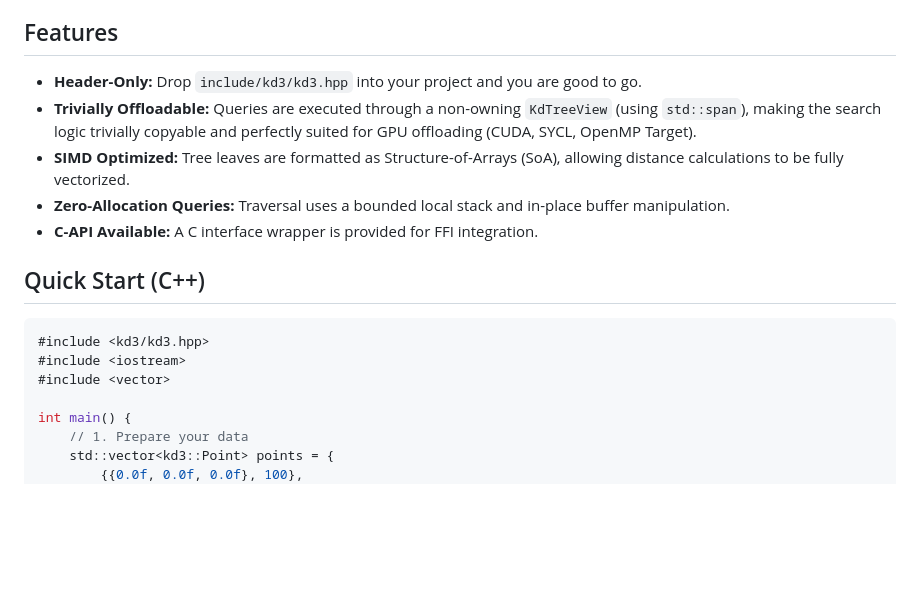
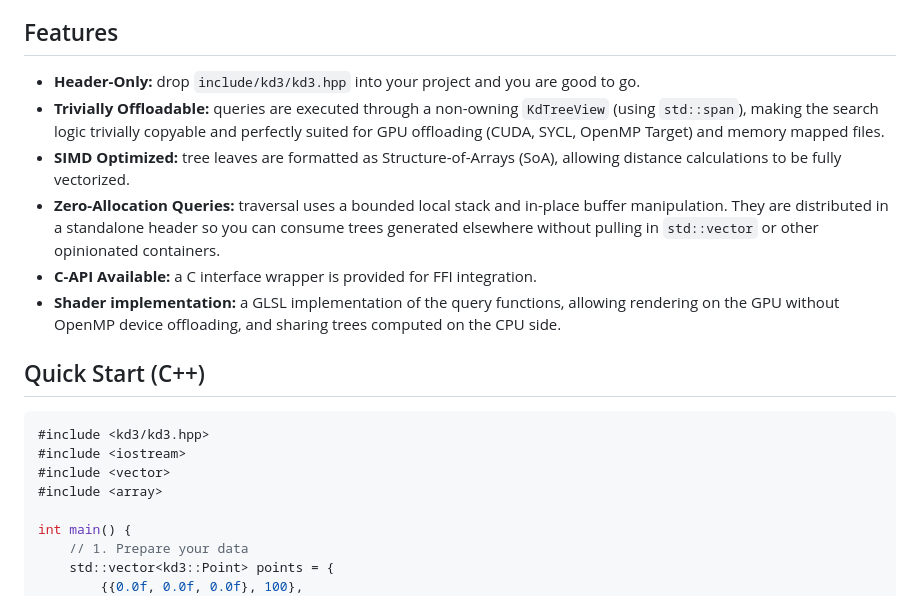
Before and after one commit to KaruroChori/kd3, a Markdown page: README.md, the part around one of its changes. GitHub-like rendering; blank space fills up the shorter version.

```diff
--- a/README.md
+++ b/README.md
@@ -4,12 +4,12 @@ It is not the most complete nor the most flexible, but it is what it needsto be,
 
 ## Features
 
-- **Header-Only:** Drop `include/kd3/kd3.hpp` into your project and you are good to go.
-- **Trivially Offloadable:** Queries are executed through a non-owning `KdTreeView` (using `std::span`), making the search logic trivially copyable and perfectly suited for GPU offloading (CUDA, SYCL, OpenMP Target).
-- **SIMD Optimized:** Tree leaves are formatted as Structure-of-Arrays (SoA), allowing distance calculations to be fully vectorized.
-- **Zero-Allocation Queries:** Traversal uses a bounded local stack and in-place buffer manipulation.
-- **C-API Available:** A C interface wrapper is provided for FFI integration.
-
+- **Header-Only:** drop `include/kd3/kd3.hpp` into your project and you are good to go.
+- **Trivially Offloadable:** queries are executed through a non-owning `KdTreeView` (using `std::span`), making the search logic trivially copyable and perfectly suited for GPU offloading (CUDA, SYCL, OpenMP Target) and memory mapped files.
+- **SIMD Optimized:** tree leaves are formatted as Structure-of-Arrays (SoA), allowing distance calculations to be fully vectorized.
+- **Zero-Allocation Queries:** traversal uses a bounded local stack and in-place buffer manipulation. They are distributed in a standalone header so you can consume trees generated elsewhere without pulling in `std::vector` or other opinionated containers.
+- **C-API Available:** a C interface wrapper is provided for FFI integration.
+- **Shader implementation:** a GLSL implementation of the query functions, allowing rendering on the GPU without OpenMP device offloading, and sharing trees computed on the CPU side.
 
 ## Quick Start (C++)
 
@@ -17,6 +17,7 @@ It is not the most complete nor the most flexible, but it is what it needsto be,
 #include <kd3/kd3.hpp>
 #include <iostream>
 #include <vector>
+#include <array>
 
 int main() {
     // 1. Prepare your data
```
Also changed, not shown: other parts of README.md (+62 -10 lines), assets/build-plot.png (added), assets/query-plot.png (added), assets/screenshot.png (added), 7 other files.
